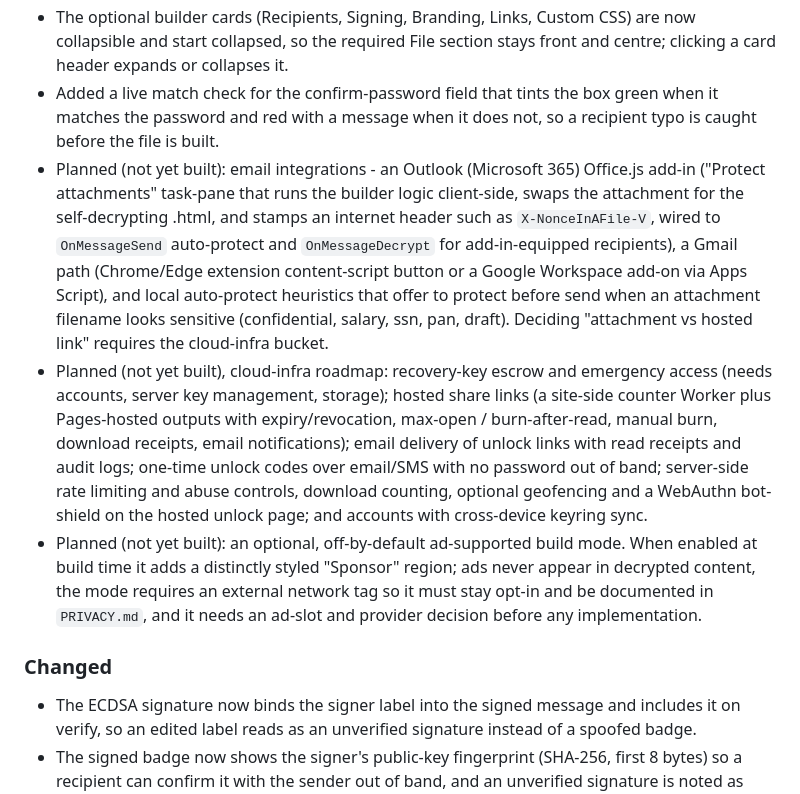
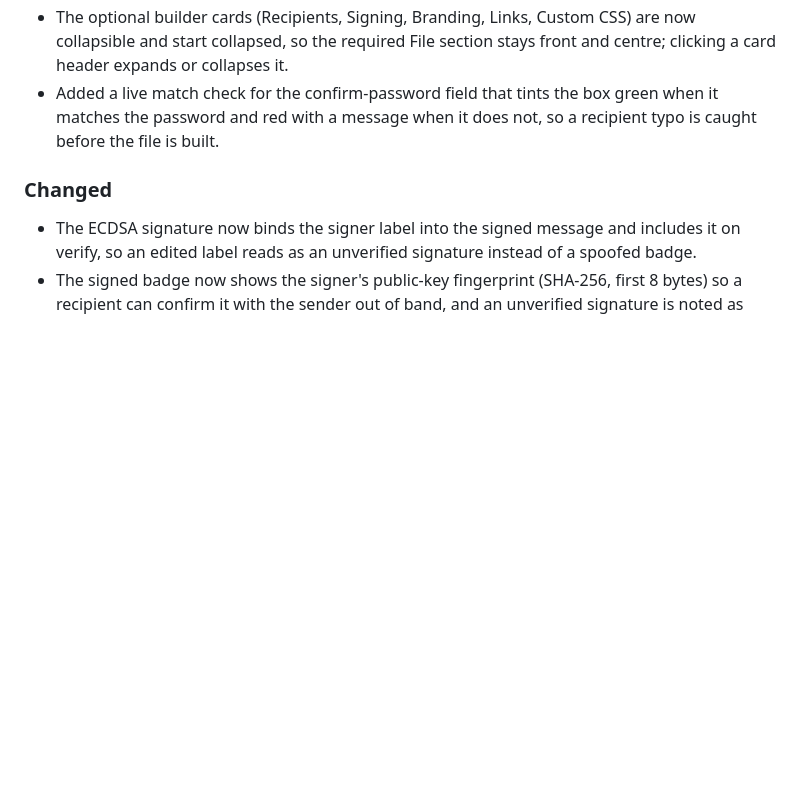
Before and after one commit to Kinsman4249/nonce-in-a-file, a Markdown page: CHANGELOG.md, the part around one of its changes. GitHub-like rendering; blank space fills up the shorter version.

```diff
--- a/CHANGELOG.md
+++ b/CHANGELOG.md
@@ -17,9 +24,6 @@ and this project adheres to [Semantic Versioning](https://semver.org/).
 - Added an optional `BUILDER_TITLE` GitHub Actions repository variable that changes the builder page's browser-tab title at deploy time; the committed default title is used when the variable is unset. It works like `LEARN_MORE_URL`/`LOGO_URL` (staged in `builder-dist`, never aborts the deploy).
 - The optional builder cards (Recipients, Signing, Branding, Links, Custom CSS) are now collapsible and start collapsed, so the required File section stays front and centre; clicking a card header expands or collapses it.
 - Added a live match check for the confirm-password field that tints the box green when it matches the password and red with a message when it does not, so a recipient typo is caught before the file is built.
-- Planned (not yet built): email integrations - an Outlook (Microsoft 365) Office.js add-in ("Protect attachments" task-pane that runs the builder logic client-side, swaps the attachment for the self-decrypting .html, and stamps an internet header such as `X-NonceInAFile-V`, wired to `OnMessageSend` auto-protect and `OnMessageDecrypt` for add-in-equipped recipients), a Gmail path (Chrome/Edge extension content-script button or a Google Workspace add-on via Apps Script), and local auto-protect heuristics that offer to protect before send when an attachment filename looks sensitive (confidential, salary, ssn, pan, draft). Deciding "attachment vs hosted link" requires the cloud-infra bucket.
-- Planned (not yet built), cloud-infra roadmap: recovery-key escrow and emergency access (needs accounts, server key management, storage); hosted share links (a site-side counter Worker plus Pages-hosted outputs with expiry/revocation, max-open / burn-after-read, manual burn, download receipts, email notifications); email delivery of unlock links with read receipts and audit logs; one-time unlock codes over email/SMS with no password out of band; server-side rate limiting and abuse controls, download counting, optional geofencing and a WebAuthn bot-shield on the hosted unlock page; and accounts with cross-device keyring sync.
-- Planned (not yet built): an optional, off-by-default ad-supported build mode. When enabled at build time it adds a distinctly styled "Sponsor" region; ads never appear in decrypted content, the mode requires an external network tag so it must stay opt-in and be documented in `PRIVACY.md`, and it needs an ad-slot and provider decision before any implementation.
 
 ### Changed
 
```
Also changed, not shown: other parts of CHANGELOG.md (+7 -4 lines).
